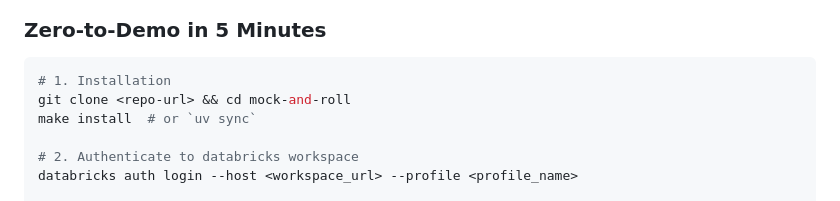
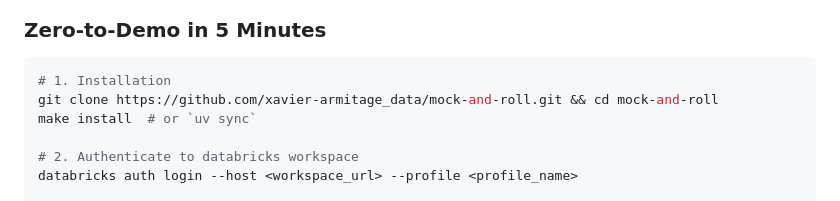
Before and after one commit to zaxier/mock-and-roll, a Markdown page: README.md, the part around the change. Rendered like a GitHub page.

Commit message:
Fix: Add specific GitHub repository URL in clone command
Replace generic <repo-url> placeholder with the actual GitHub repository URL
to make the quick start instructions immediately actionable.

🤖 Generated with [Claude Code](https://claude.ai/code)

Co-Authored-By: Claude <noreply@anthropic.com>

````diff
--- a/README.md
+++ b/README.md
@@ -18,7 +18,7 @@ Transform client demonstrations with AI-generated synthetic data pipelines.
 ### Zero-to-Demo in 5 Minutes
 ```bash
 # 1. Installation
-git clone <repo-url> && cd mock-and-roll
+git clone https://github.com/xavier-armitage_data/mock-and-roll.git && cd mock-and-roll
 make install  # or `uv sync`
 
 # 2. Authenticate to databricks workspace
````
